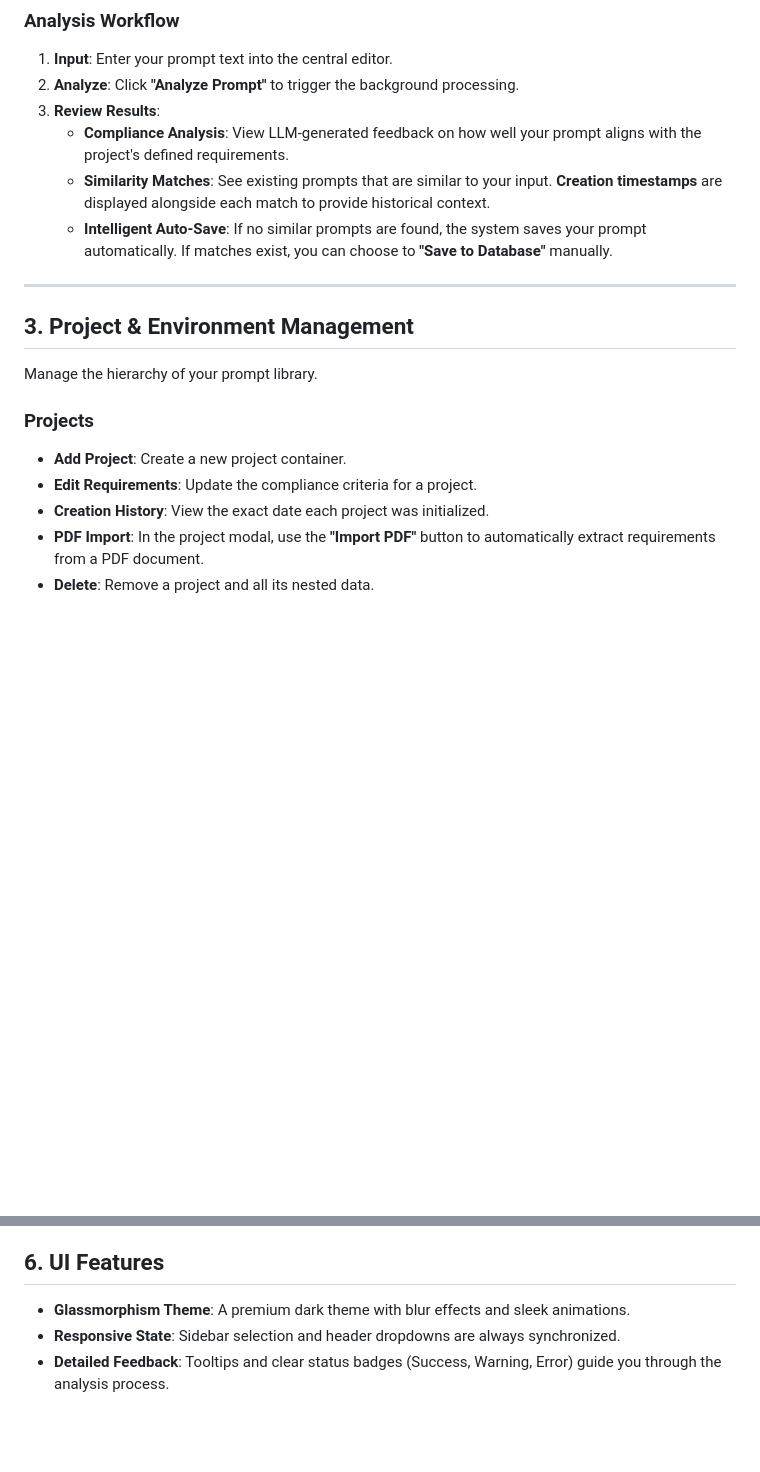
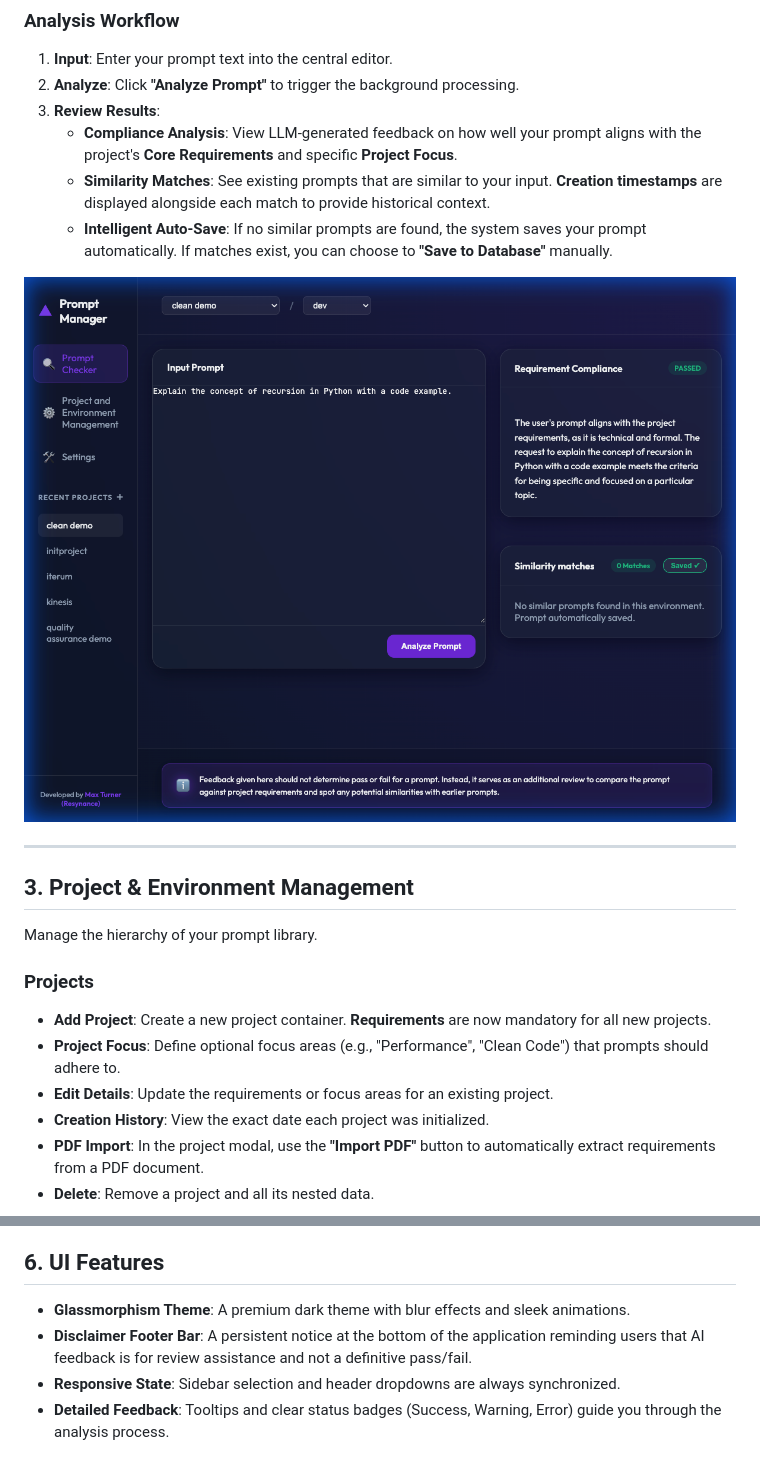
Before and after one commit to Resynance/prompt-validator, a Markdown page: Documentation/ui_guide.md, 2 parts joined by grey strips. GitHub-like rendering; pictures changed too: Documentation/Media/compliance_card_results_1769057043973.png (added); blank space fills up the shorter version.

```diff
--- a/Documentation/ui_guide.md
+++ b/Documentation/ui_guide.md
@@ -25,9 +25,11 @@ This is where you'll spend most of your time analyzing prompts.
 1.  **Input**: Enter your prompt text into the central editor.
 2.  **Analyze**: Click **"Analyze Prompt"** to trigger the background processing.
 3.  **Review Results**:
-    *   **Compliance Analysis**: View LLM-generated feedback on how well your prompt aligns with the project's defined requirements.
+    *   **Compliance Analysis**: View LLM-generated feedback on how well your prompt aligns with the project's **Core Requirements** and specific **Project Focus**.
     *   **Similarity Matches**: See existing prompts that are similar to your input. **Creation timestamps** are displayed alongside each match to provide historical context.
     *   **Intelligent Auto-Save**: If no similar prompts are found, the system saves your prompt automatically. If matches exist, you can choose to **"Save to Database"** manually.
+
+![Compliance Analysis Results](./Media/compliance_card_results_1769057043973.png)
 
 ---
 
@@ -36,8 +38,9 @@ This is where you'll spend most of your time analyzing prompts.
 Manage the hierarchy of your prompt library.
 
 ### Projects
-*   **Add Project**: Create a new project container.
-*   **Edit Requirements**: Update the compliance criteria for a project.
+*   **Add Project**: Create a new project container. **Requirements** are now mandatory for all new projects.
+*   **Project Focus**: Define optional focus areas (e.g., "Performance", "Clean Code") that prompts should adhere to.
+*   **Edit Details**: Update the requirements or focus areas for an existing project.
 *   **Creation History**: View the exact date each project was initialized.
 *   **PDF Import**: In the project modal, use the **"Import PDF"** button to automatically extract requirements from a PDF document.
 *   **Delete**: Remove a project and all its nested data.
@@ -80,5 +88,6 @@ The quality of your analysis depends heavily on the models loaded in LM Studio.
 
 ## 6. UI Features
 *   **Glassmorphism Theme**: A premium dark theme with blur effects and sleek animations.
+*   **Disclaimer Footer Bar**: A persistent notice at the bottom of the application reminding users that AI feedback is for review assistance and not a definitive pass/fail.
 *   **Responsive State**: Sidebar selection and header dropdowns are always synchronized.
 *   **Detailed Feedback**: Tooltips and clear status badges (Success, Warning, Error) guide you through the analysis process.
```
Also changed, not shown: other parts of Documentation/ui_guide.md (+5 -0 lines), Documentation/api_docs.md (+20 -3 lines), README.md (+4 -2 lines), 11 other files.
